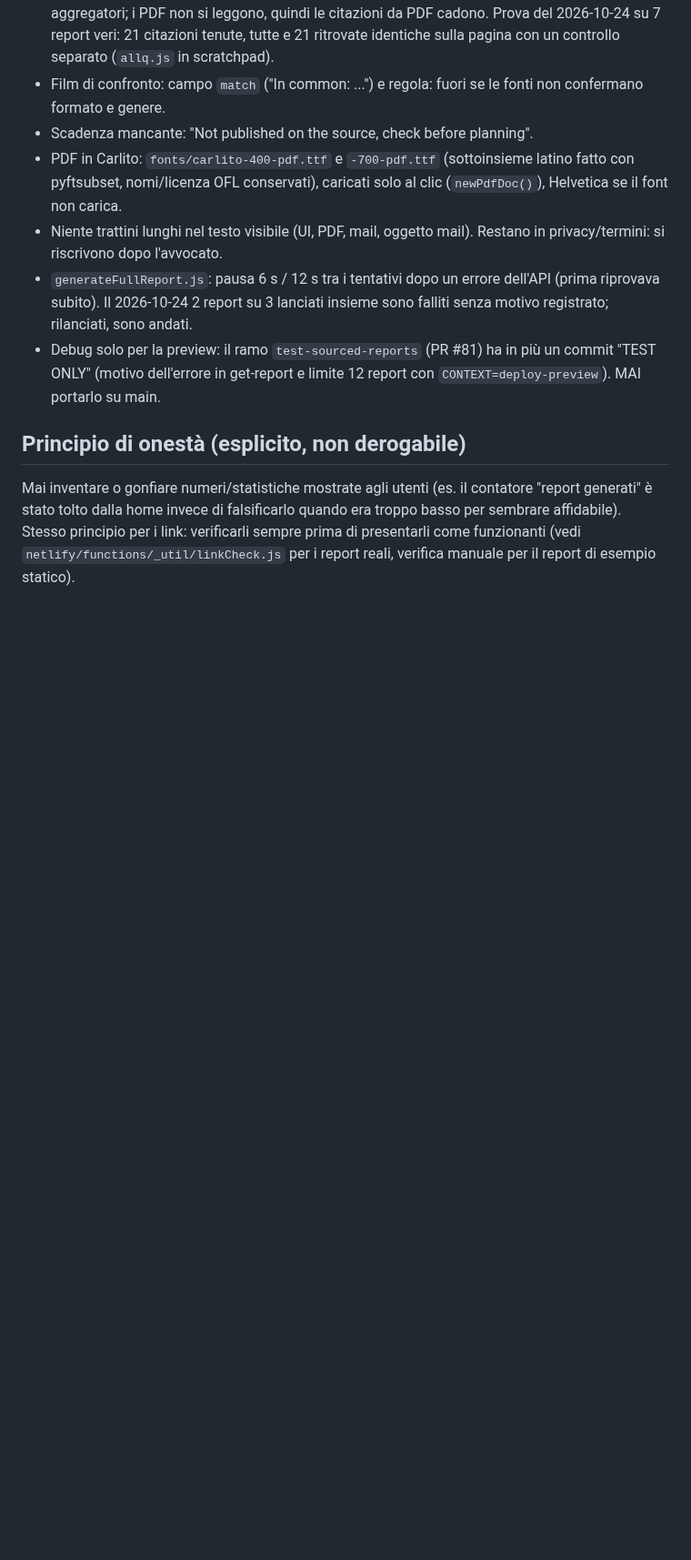
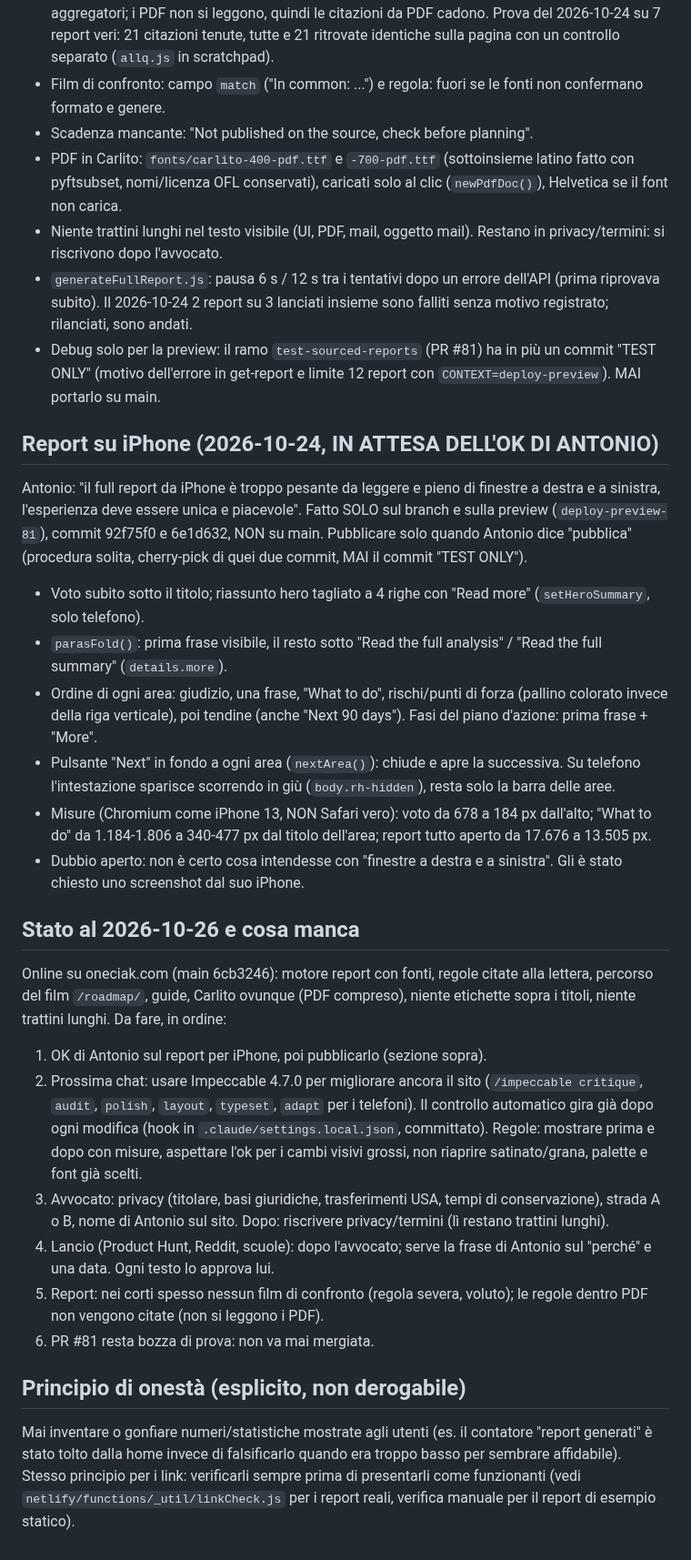
Before and after one commit to antoniobr97-a11y/oneciak, a Markdown page: CLAUDE.md, the part around the change. Shown at 91% size. Rendered like a GitHub page; blank space fills up the shorter version.

Commit message:
CLAUDE.md: iPhone report (waiting for approval), status and what is missing
Co-Authored-By: Claude Opus 5.5 <noreply@anthropic.com>
Claude-Session: https://claude.ai/code/session_015g5eUggLFpQ4pEpJpRhDm7

```diff
--- a/CLAUDE.md
+++ b/CLAUDE.md
@@ -405,6 +405,51 @@ anteprime 88% corrette, 0 inventati; report completi 64% corretti, 0 inventati.
   più un commit "TEST ONLY" (motivo dell'errore in get-report e limite 12
   report con `CONTEXT=deploy-preview`). MAI portarlo su main.
 
+## Report su iPhone (2026-10-24, IN ATTESA DELL'OK DI ANTONIO)
+
+Antonio: "il full report da iPhone è troppo pesante da leggere e pieno di
+finestre a destra e a sinistra, l'esperienza deve essere unica e piacevole".
+Fatto SOLO sul branch e sulla preview (`deploy-preview-81`), commit 92f75f0
+e 6e1d632, NON su main. Pubblicare solo quando Antonio dice "pubblica"
+(procedura solita, cherry-pick di quei due commit, MAI il commit "TEST ONLY").
+- Voto subito sotto il titolo; riassunto hero tagliato a 4 righe con
+  "Read more" (`setHeroSummary`, solo telefono).
+- `parasFold()`: prima frase visibile, il resto sotto "Read the full
+  analysis" / "Read the full summary" (`details.more`).
+- Ordine di ogni area: giudizio, una frase, "What to do", rischi/punti di
+  forza (pallino colorato invece della riga verticale), poi tendine (anche
+  "Next 90 days"). Fasi del piano d'azione: prima frase + "More".
+- Pulsante "Next" in fondo a ogni area (`nextArea()`): chiude e apre la
+  successiva. Su telefono l'intestazione sparisce scorrendo in giù
+  (`body.rh-hidden`), resta solo la barra delle aree.
+- Misure (Chromium come iPhone 13, NON Safari vero): voto da 678 a 184 px
+  dall'alto; "What to do" da 1.184-1.806 a 340-477 px dal titolo dell'area;
+  report tutto aperto da 17.676 a 13.505 px.
+- Dubbio aperto: non è certo cosa intendesse con "finestre a destra e a
+  sinistra". Gli è stato chiesto uno screenshot dal suo iPhone.
+
+## Stato al 2026-10-26 e cosa manca
+
+Online su oneciak.com (main 6cb3246): motore report con fonti, regole citate
+alla lettera, percorso del film `/roadmap/`, guide, Carlito ovunque (PDF
+compreso), niente etichette sopra i titoli, niente trattini lunghi.
+Da fare, in ordine:
+1. OK di Antonio sul report per iPhone, poi pubblicarlo (sezione sopra).
+2. Prossima chat: usare Impeccable 4.7.0 per migliorare ancora il sito
+   (`/impeccable critique`, `audit`, `polish`, `layout`, `typeset`, `adapt`
+   per i telefoni). Il controllo automatico gira già dopo ogni modifica (hook
+   in `.claude/settings.local.json`, committato). Regole: mostrare prima e
+   dopo con misure, aspettare l'ok per i cambi visivi grossi, non riaprire
+   satinato/grana, palette e font già scelti.
+3. Avvocato: privacy (titolare, basi giuridiche, trasferimenti USA, tempi di
+   conservazione), strada A o B, nome di Antonio sul sito. Dopo: riscrivere
+   privacy/termini (lì restano trattini lunghi).
+4. Lancio (Product Hunt, Reddit, scuole): dopo l'avvocato; serve la frase di
+   Antonio sul "perché" e una data. Ogni testo lo approva lui.
+5. Report: nei corti spesso nessun film di confronto (regola severa, voluto);
+   le regole dentro PDF non vengono citate (non si leggono i PDF).
+6. PR #81 resta bozza di prova: non va mai mergiata.
+
 ## Principio di onestà (esplicito, non derogabile)
 
 Mai inventare o gonfiare numeri/statistiche mostrate agli utenti (es. il
```
